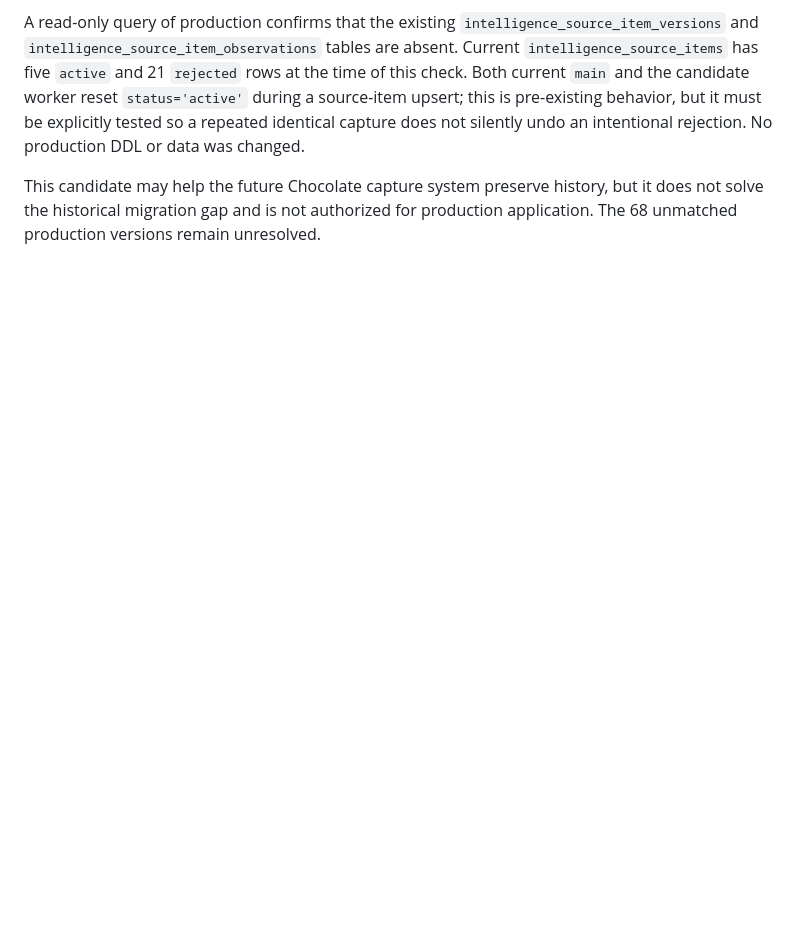
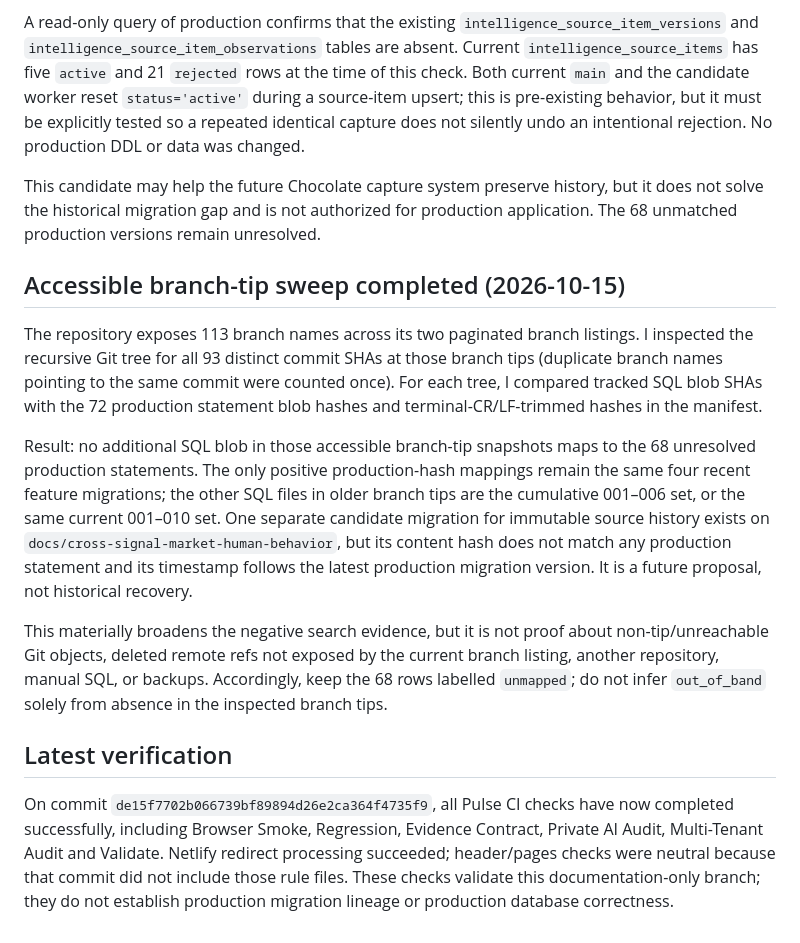
Before and after one commit to PauloRafaeldeMouraPaes/shopplosion-pulse, a Markdown page: docs/database/migration-lineage-reconciliation.md, the part around the change. Rendered like a GitHub page; blank space fills up the shorter version.

Commit message:
docs(db): close accessible branch-tip lineage sweep

```diff
--- a/docs/database/migration-lineage-reconciliation.md
+++ b/docs/database/migration-lineage-reconciliation.md
@@ -158,3 +158,16 @@ CI on the branch head passed the five Pulse workflows; specifically, its Regress
 A read-only query of production confirms that the existing `intelligence_source_item_versions` and `intelligence_source_item_observations` tables are absent. Current `intelligence_source_items` has five `active` and 21 `rejected` rows at the time of this check. Both current `main` and the candidate worker reset `status='active'` during a source-item upsert; this is pre-existing behavior, but it must be explicitly tested so a repeated identical capture does not silently undo an intentional rejection. No production DDL or data was changed.
 
 This candidate may help the future Chocolate capture system preserve history, but it does not solve the historical migration gap and is not authorized for production application. The 68 unmatched production versions remain unresolved.
+
+
+## Accessible branch-tip sweep completed (2026-10-15)
+
+The repository exposes 113 branch names across its two paginated branch listings. I inspected the recursive Git tree for all 93 distinct commit SHAs at those branch tips (duplicate branch names pointing to the same commit were counted once). For each tree, I compared tracked SQL blob SHAs with the 72 production statement blob hashes and terminal-CR/LF-trimmed hashes in the manifest.
+
+Result: no additional SQL blob in those accessible branch-tip snapshots maps to the 68 unresolved production statements. The only positive production-hash mappings remain the same four recent feature migrations; the other SQL files in older branch tips are the cumulative 001–006 set, or the same current 001–010 set. One separate candidate migration for immutable source history exists on `docs/cross-signal-market-human-behavior`, but its content hash does not match any production statement and its timestamp follows the latest production migration version. It is a future proposal, not historical recovery.
+
+This materially broadens the negative search evidence, but it is not proof about non-tip/unreachable Git objects, deleted remote refs not exposed by the current branch listing, another repository, manual SQL, or backups. Accordingly, keep the 68 rows labelled `unmapped`; do not infer `out_of_band` solely from absence in the inspected branch tips.
+
+## Latest verification
+
+On commit `de15f7702b066739bf89894d26e2ca364f4735f9`, all Pulse CI checks have now completed successfully, including Browser Smoke, Regression, Evidence Contract, Private AI Audit, Multi-Tenant Audit and Validate. Netlify redirect processing succeeded; header/pages checks were neutral because that commit did not include those rule files. These checks validate this documentation-only branch; they do not establish production migration lineage or production database correctness.
```
